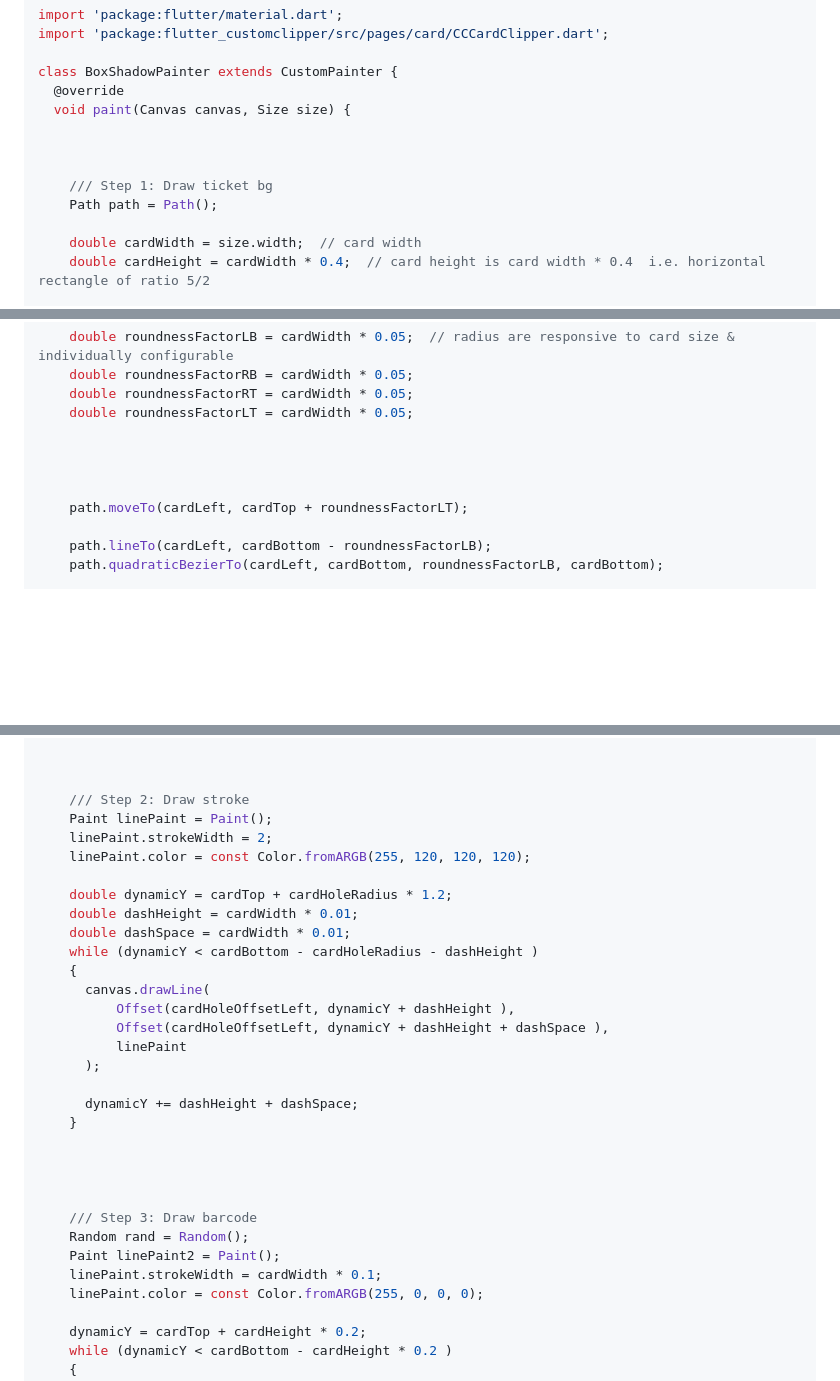
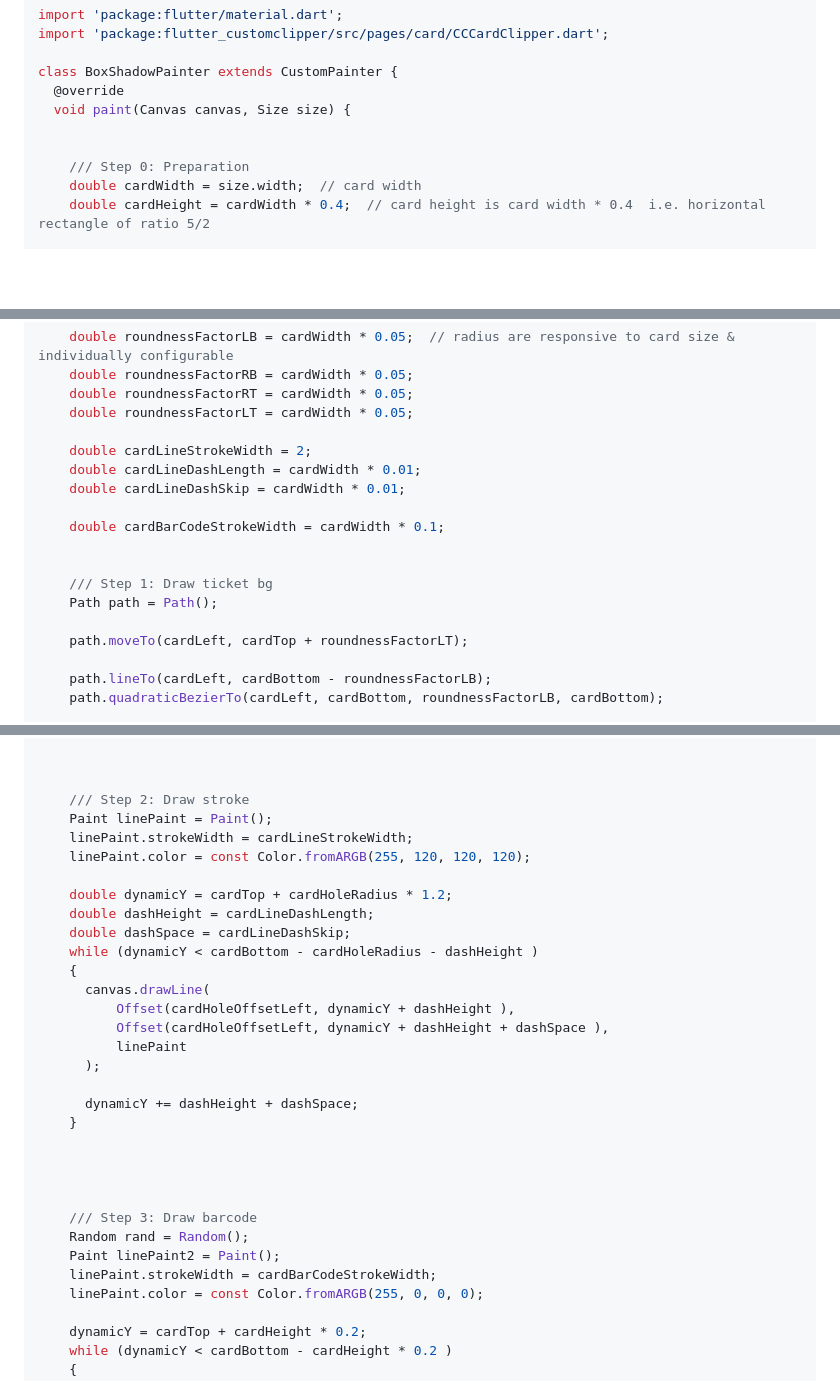
Before and after one commit to VansonLeung/flutter-customclip-ticket, a Markdown page: README.md, 3 parts joined by grey strips. Rendered like a GitHub page; blank space fills up the shorter version.

```diff
--- a/README.md
+++ b/README.md
@@ -16,10 +16,7 @@ class BoxShadowPainter extends CustomPainter {
   void paint(Canvas canvas, Size size) {
 
 
-
-    /// Step 1: Draw ticket bg
-    Path path = Path();
-
+    /// Step 0: Preparation
     double cardWidth = size.width;  // card width
     double cardHeight = cardWidth * 0.4;  // card height is card width * 0.4  i.e. horizontal rectangle of ratio 5/2
 
@@ -37,8 +34,15 @@ class BoxShadowPainter extends CustomPainter {
     double roundnessFactorRT = cardWidth * 0.05;
     double roundnessFactorLT = cardWidth * 0.05;
 
+    double cardLineStrokeWidth = 2;
+    double cardLineDashLength = cardWidth * 0.01;
+    double cardLineDashSkip = cardWidth * 0.01;
+
+    double cardBarCodeStrokeWidth = cardWidth * 0.1;
 
 
+    /// Step 1: Draw ticket bg
+    Path path = Path();
 
     path.moveTo(cardLeft, cardTop + roundnessFactorLT);
 
@@ -85,12 +89,12 @@ class BoxShadowPainter extends CustomPainter {
 
     /// Step 2: Draw stroke
     Paint linePaint = Paint();
-    linePaint.strokeWidth = 2;
+    linePaint.strokeWidth = cardLineStrokeWidth;
     linePaint.color = const Color.fromARGB(255, 120, 120, 120);
 
     double dynamicY = cardTop + cardHoleRadius * 1.2;
-    double dashHeight = cardWidth * 0.01;
-    double dashSpace = cardWidth * 0.01;
+    double dashHeight = cardLineDashLength;
+    double dashSpace = cardLineDashSkip;
     while (dynamicY < cardBottom - cardHoleRadius - dashHeight )
     {
       canvas.drawLine(
@@ -108,7 +112,7 @@ class BoxShadowPainter extends CustomPainter {
     /// Step 3: Draw barcode
     Random rand = Random();
     Paint linePaint2 = Paint();
-    linePaint.strokeWidth = cardWidth * 0.1;
+    linePaint.strokeWidth = cardBarCodeStrokeWidth;
     linePaint.color = const Color.fromARGB(255, 0, 0, 0);
 
     dynamicY = cardTop + cardHeight * 0.2;
```
